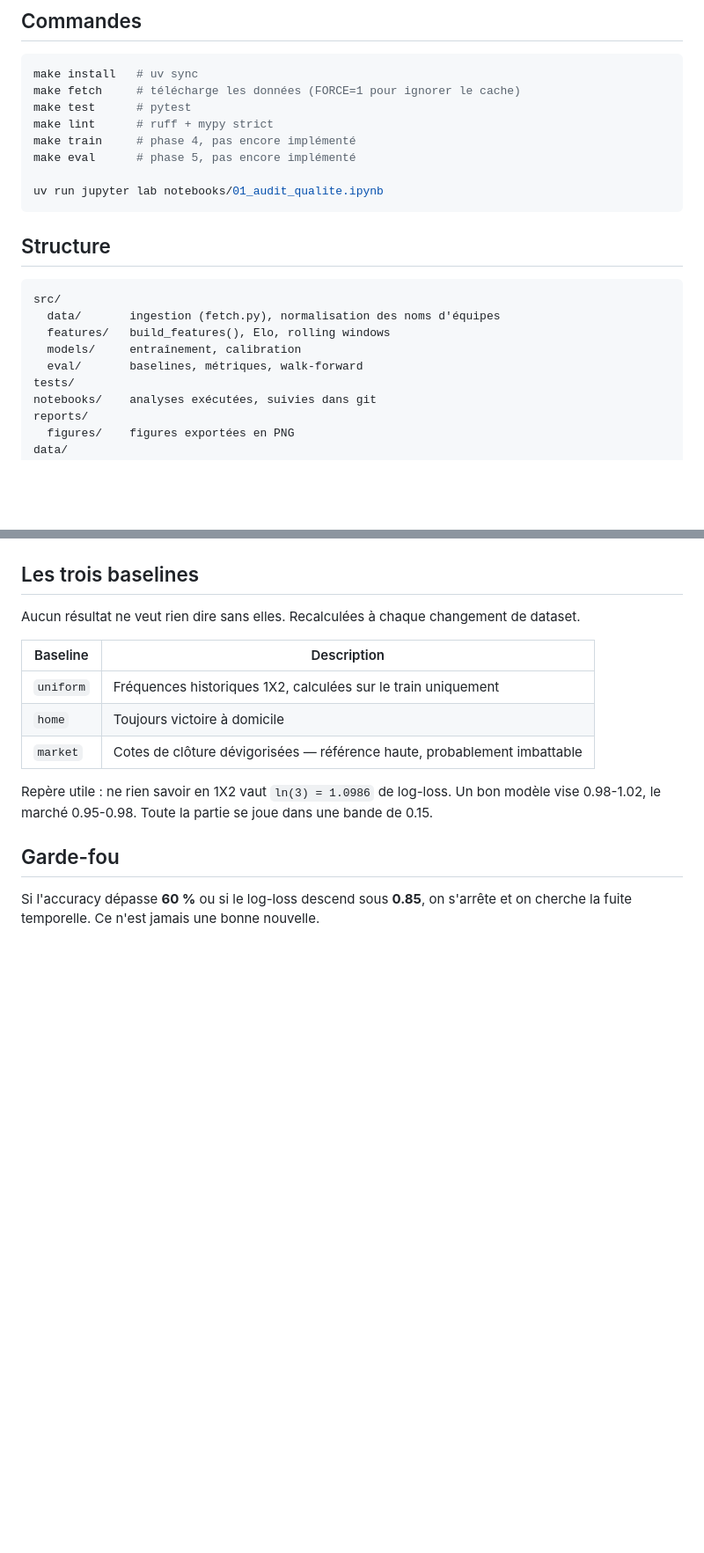
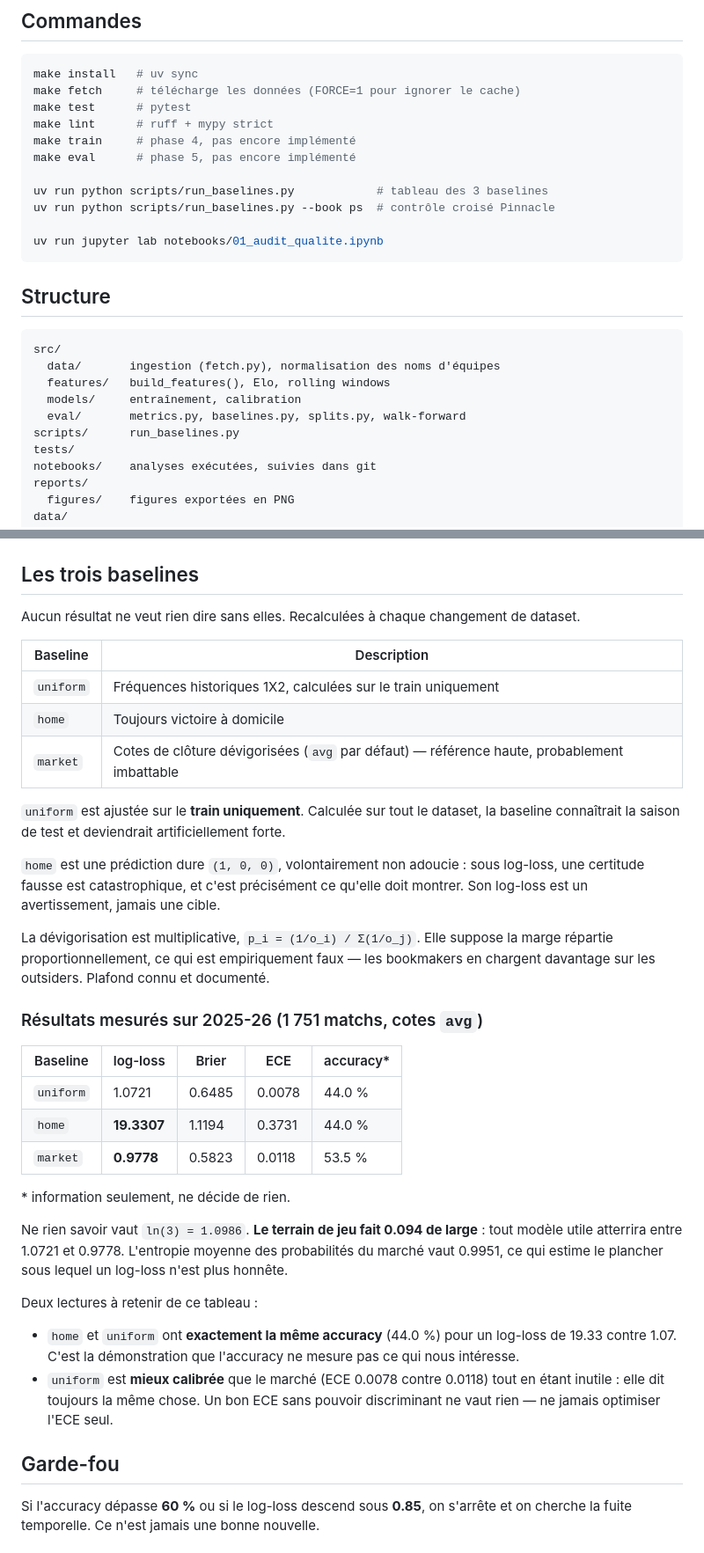
Before and after one commit to dioulde06/foot-prediction, a Markdown page: README.md, 2 parts joined by grey strips. Shown at 88% size. Rendered like a GitHub page; blank space fills up the shorter version.

Commit message:
docs: record the measured baselines in the README
market 0.9778, uniform 1.0721, home 19.3307 on the 2025-26 test season.
The playing field is 0.094 wide. Notes the two traps the table exposes:
home and uniform share the same accuracy for a 18-point log-loss gap,
and uniform is better calibrated than the market while being useless.

Co-Authored-By: Claude Opus 5 (1M context) <noreply@anthropic.com>

````diff
--- a/README.md
+++ b/README.md
@@ -52,6 +52,9 @@ make lint      # ruff + mypy strict
 make train     # phase 4, pas encore implémenté
 make eval      # phase 5, pas encore implémenté
 
+uv run python scripts/run_baselines.py            # tableau des 3 baselines
+uv run python scripts/run_baselines.py --book ps  # contrôle croisé Pinnacle
+
 uv run jupyter lab notebooks/01_audit_qualite.ipynb
 ```
 
@@ -62,7 +65,8 @@ src/
   data/       ingestion (fetch.py), normalisation des noms d'équipes
   features/   build_features(), Elo, rolling windows
   models/     entraînement, calibration
-  eval/       baselines, métriques, walk-forward
+  eval/       metrics.py, baselines.py, splits.py, walk-forward
+scripts/      run_baselines.py
 tests/
 notebooks/    analyses exécutées, suivies dans git
 reports/
@@ -81,11 +85,42 @@ dataset.
 |---|---|
 | `uniform` | Fréquences historiques 1X2, calculées sur le train uniquement |
 | `home` | Toujours victoire à domicile |
-| `market` | Cotes de clôture dévigorisées — référence haute, probablement imbattable |
+| `market` | Cotes de clôture dévigorisées (`avg` par défaut) — référence haute, probablement imbattable |
 
-Repère utile : ne rien savoir en 1X2 vaut `ln(3) = 1.0986` de log-loss. Un bon
-modèle vise 0.98-1.02, le marché 0.95-0.98. Toute la partie se joue dans une
-bande de 0.15.
+`uniform` est ajustée sur le **train uniquement**. Calculée sur tout le dataset,
+la baseline connaîtrait la saison de test et deviendrait artificiellement forte.
+
+`home` est une prédiction dure `(1, 0, 0)`, volontairement non adoucie : sous
+log-loss, une certitude fausse est catastrophique, et c'est précisément ce
+qu'elle doit montrer. Son log-loss est un avertissement, jamais une cible.
+
+La dévigorisation est multiplicative, `p_i = (1/o_i) / Σ(1/o_j)`. Elle suppose
+la marge répartie proportionnellement, ce qui est empiriquement faux — les
+bookmakers en chargent davantage sur les outsiders. Plafond connu et documenté.
+
+### Résultats mesurés sur 2025-26 (1 751 matchs, cotes `avg`)
+
+| Baseline | log-loss | Brier | ECE | accuracy* |
+|---|---|---|---|---|
+| `uniform` | 1.0721 | 0.6485 | 0.0078 | 44.0 % |
+| `home` | **19.3307** | 1.1194 | 0.3731 | 44.0 % |
+| `market` | **0.9778** | 0.5823 | 0.0118 | 53.5 % |
+
+\* information seulement, ne décide de rien.
+
+Ne rien savoir vaut `ln(3) = 1.0986`. **Le terrain de jeu fait 0.094 de large** :
+tout modèle utile atterrira entre 1.0721 et 0.9778. L'entropie moyenne des
+probabilités du marché vaut 0.9951, ce qui estime le plancher sous lequel un
+log-loss n'est plus honnête.
+
+Deux lectures à retenir de ce tableau :
+
+- `home` et `uniform` ont **exactement la même accuracy** (44.0 %) pour un
+  log-loss de 19.33 contre 1.07. C'est la démonstration que l'accuracy ne
+  mesure pas ce qui nous intéresse.
+- `uniform` est **mieux calibrée** que le marché (ECE 0.0078 contre 0.0118) tout
+  en étant inutile : elle dit toujours la même chose. Un bon ECE sans pouvoir
+  discriminant ne vaut rien — ne jamais optimiser l'ECE seul.
 
 ## Garde-fou
 
````
Also changed, not shown: other parts of README.md (+1 -1 lines).
